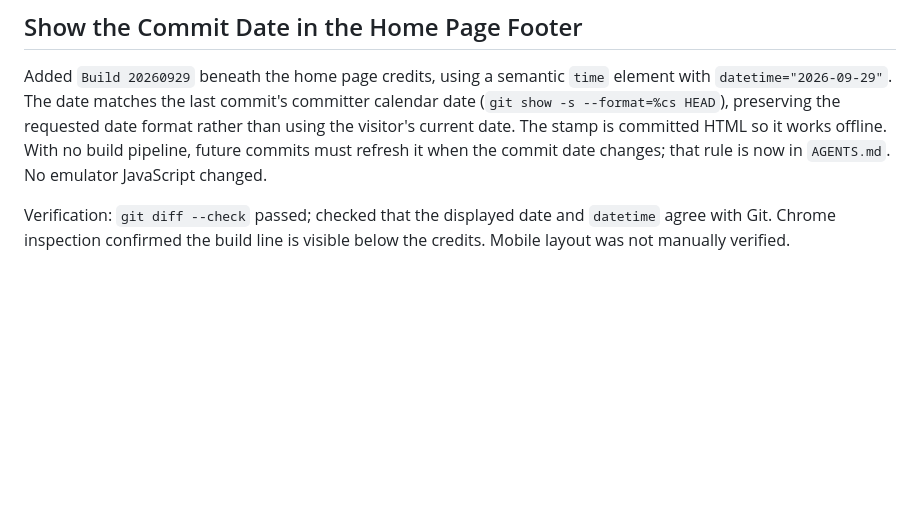
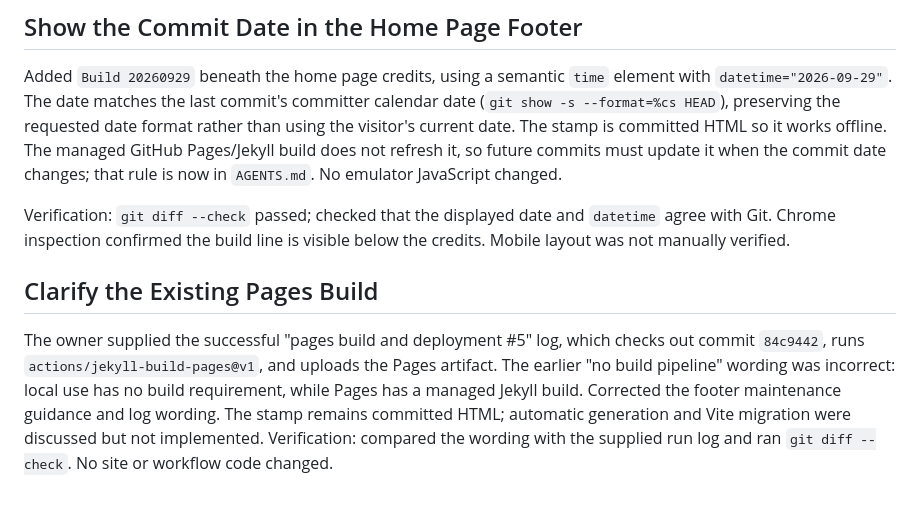
Before and after one commit to ascasso/amico2000, a Markdown page: docs/logs/2026-09-29.md, the part around the change. Drawn GitHub-style; blank space fills up the shorter version.

Commit message:
docs: clarify the existing GitHub Pages build

```diff
--- a/docs/logs/2026-09-29.md
+++ b/docs/logs/2026-09-29.md
@@ -99,10 +99,22 @@ Added `Build 20260929` beneath the home page credits, using a semantic `time`
 element with `datetime="2026-09-29"`. The date matches the last commit's
 committer calendar date (`git show -s --format=%cs HEAD`), preserving the
 requested date format rather than using the visitor's current date. The stamp
-is committed HTML so it works offline. With no build pipeline, future commits
-must refresh it when the commit date changes; that rule is now in `AGENTS.md`.
+is committed HTML so it works offline. The managed GitHub Pages/Jekyll build
+does not refresh it, so future commits must update it when the commit date
+changes; that rule is now in `AGENTS.md`.
 No emulator JavaScript changed.
 
 Verification: `git diff --check` passed; checked that the displayed date and
 `datetime` agree with Git. Chrome inspection confirmed the build line is
 visible below the credits. Mobile layout was not manually verified.
+
+## Clarify the Existing Pages Build
+
+The owner supplied the successful "pages build and deployment #5" log,
+which checks out commit `84c9442`, runs `actions/jekyll-build-pages@v1`, and
+uploads the Pages artifact. The earlier "no build pipeline" wording was
+incorrect: local use has no build requirement, while Pages has a managed
+Jekyll build. Corrected the footer maintenance guidance and log wording.
+The stamp remains committed HTML; automatic generation and Vite migration
+were discussed but not implemented. Verification: compared the wording with
+the supplied run log and ran `git diff --check`. No site or workflow code changed.
```
Also changed, not shown: AGENTS.md (+1 -1 lines), CHANGELOG.md (+3 -0 lines).
